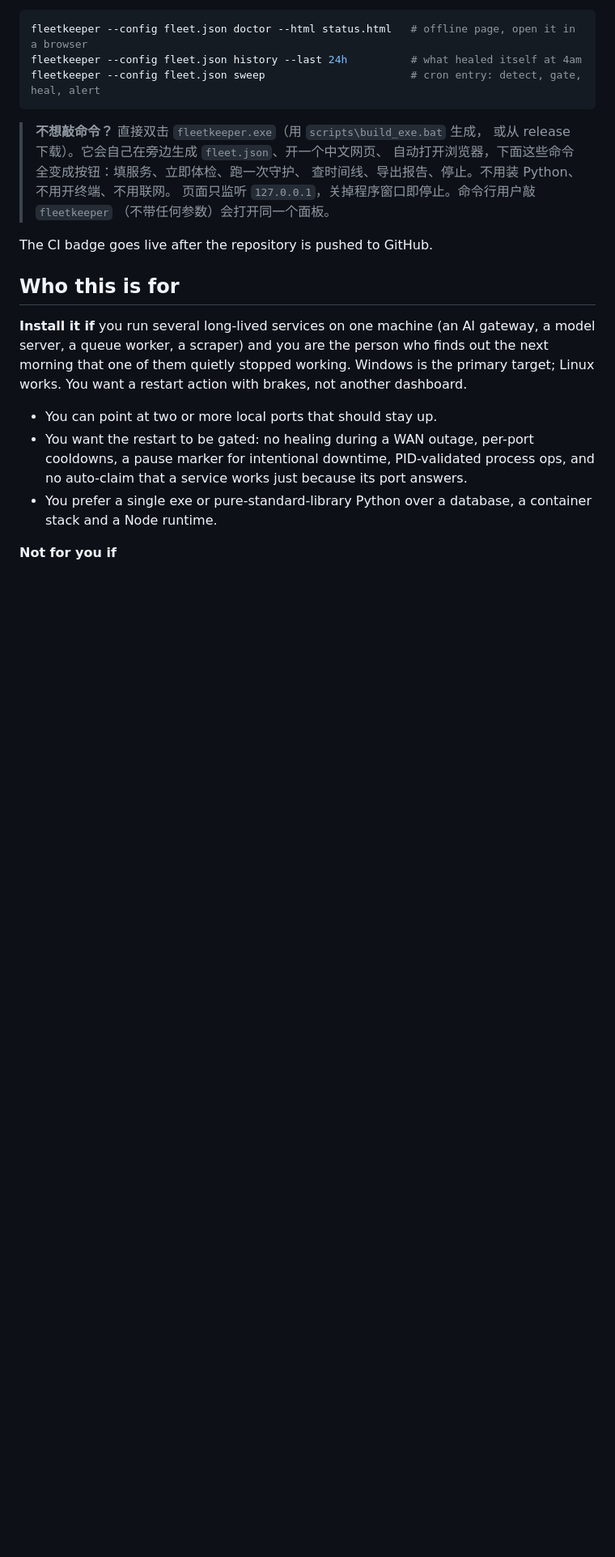
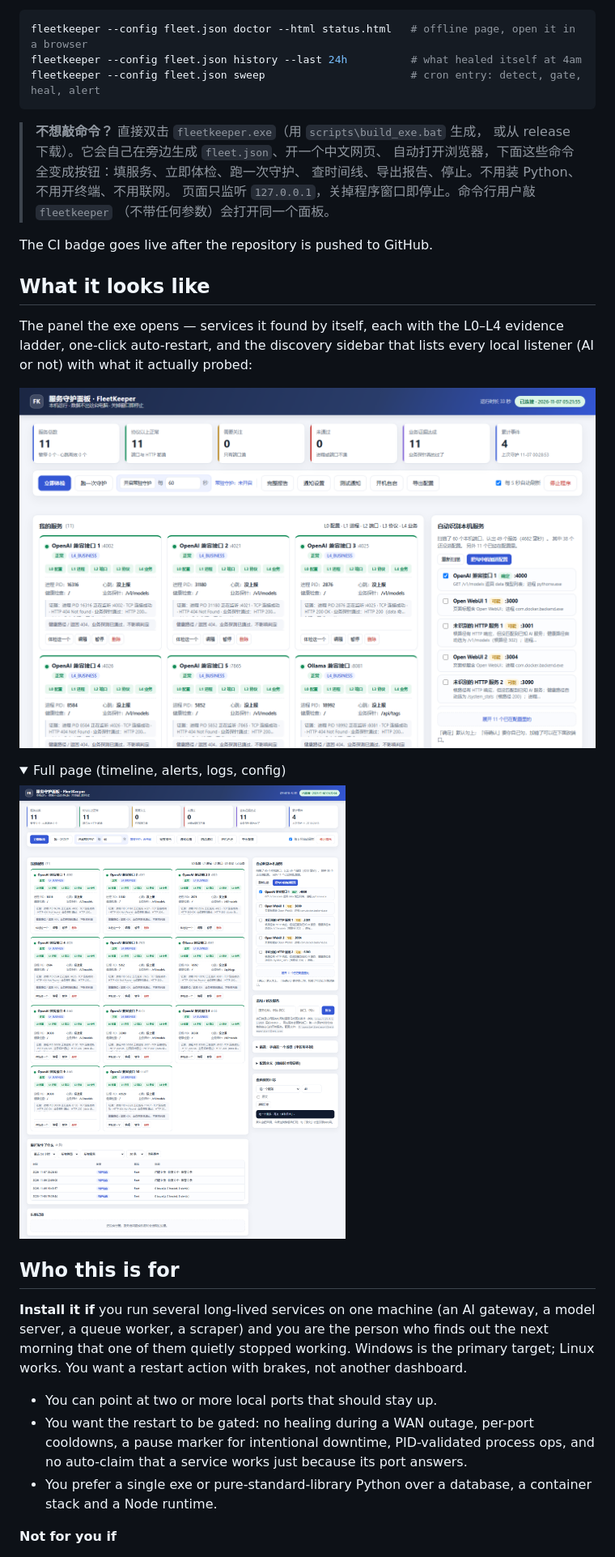
Before and after one commit to muguangyeshang/fleetkeeper, a Markdown page: README.md, the part around one of its changes. Shown at 81% size. Drawn GitHub-style; pictures changed too: docs/screenshots/dashboard-full.png (added), docs/screenshots/dashboard.png (added); folded sections open; blank space fills up the shorter version.

```diff
--- a/README.md
+++ b/README.md
@@ -28,3 +28,17 @@ fleetkeeper --config fleet.json sweep                       # cron entry: detect
 > （不带任何参数）会打开同一个面板。
 
 The CI badge goes live after the repository is pushed to GitHub.
+
+## What it looks like
+
+The panel the exe opens — services it found by itself, each with the
+L0–L4 evidence ladder, one-click auto-restart, and the discovery sidebar
+that lists every local listener (AI or not) with what it actually probed:
+
+![Console dashboard](docs/screenshots/dashboard.png)
+
+<details>
+<summary>Full page (timeline, alerts, logs, config)</summary>
+
+![Full console](docs/screenshots/dashboard-full.png)
+
```
Also changed, not shown: other parts of README.md (+1 -0 lines), CHANGELOG.md (+5 -0 lines), 3 other files.
